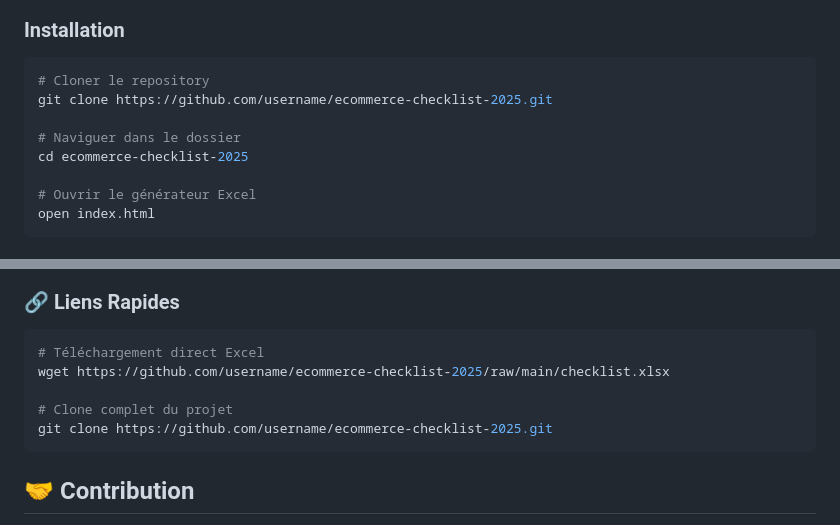
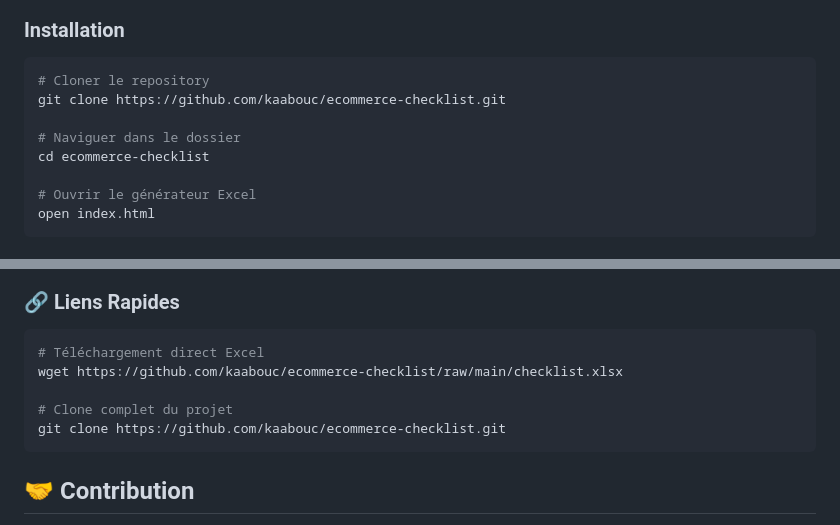
Before and after one commit to kaabouc/ecommerce-checklist, a Markdown page: README.md, 2 parts joined by grey strips. Drawn GitHub-style.

Commit message:
checklist ecom v2

````diff
--- a/README.md
+++ b/README.md
@@ -54,10 +54,10 @@ Cette **checklist e-commerce 2025** est un guide complet pour créer, lancer et
 ### Installation
 ```bash
 # Cloner le repository
-git clone https://github.com/username/ecommerce-checklist-2025.git
+git clone https://github.com/kaabouc/ecommerce-checklist.git
 
 # Naviguer dans le dossier
-cd ecommerce-checklist-2025
+cd ecommerce-checklist
 
 # Ouvrir le générateur Excel
 open index.html
@@ -217,10 +217,10 @@ const hashtags = [
 
 ```bash
 # Téléchargement direct Excel
-wget https://github.com/username/ecommerce-checklist-2025/raw/main/checklist.xlsx
+wget https://github.com/kaabouc/ecommerce-checklist/raw/main/checklist.xlsx
 
 # Clone complet du projet
-git clone https://github.com/username/ecommerce-checklist-2025.git
+git clone https://github.com/kaabouc/ecommerce-checklist.git
 ```
 
 ## 🤝 Contribution
````
Also changed, not shown: other parts of README.md (+9 -9 lines).
